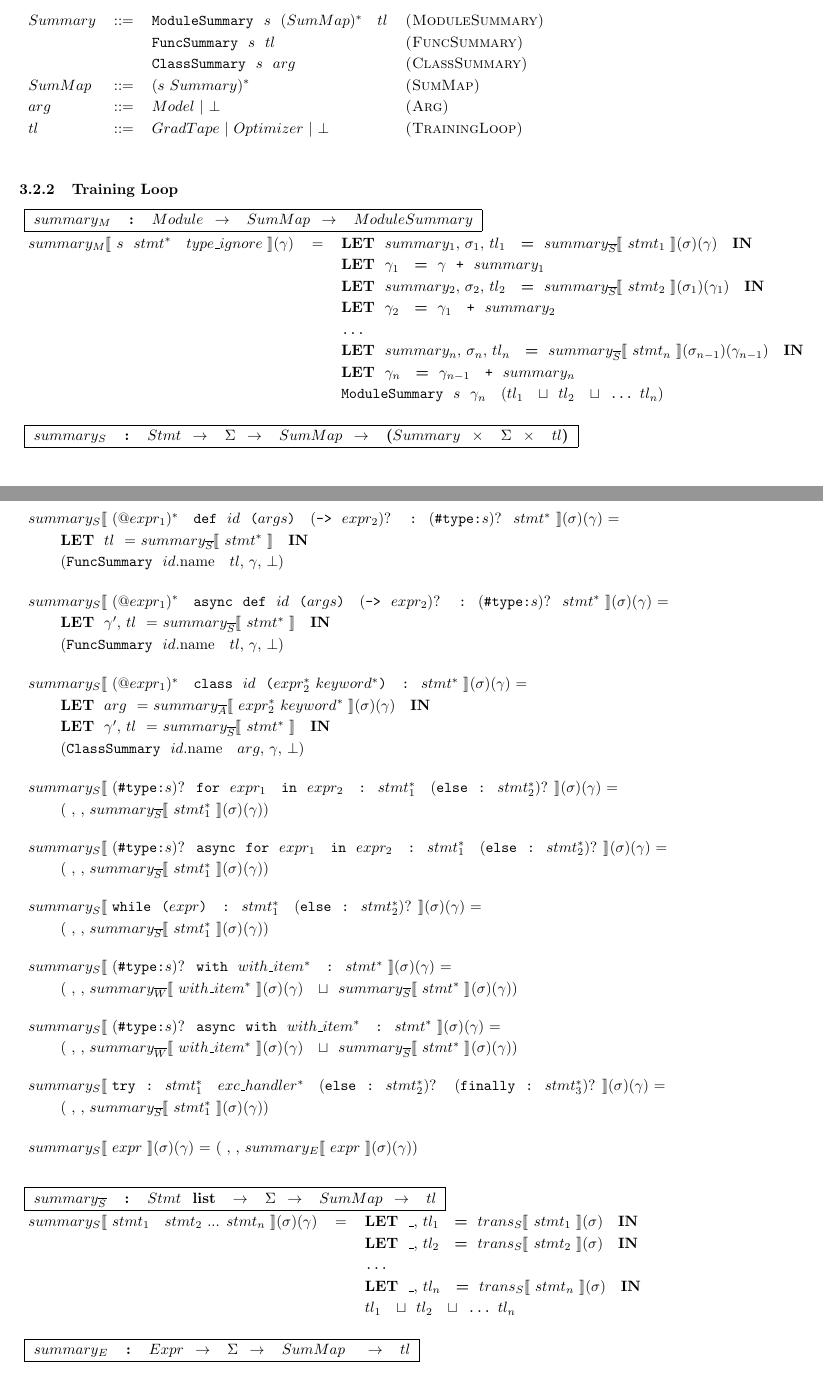
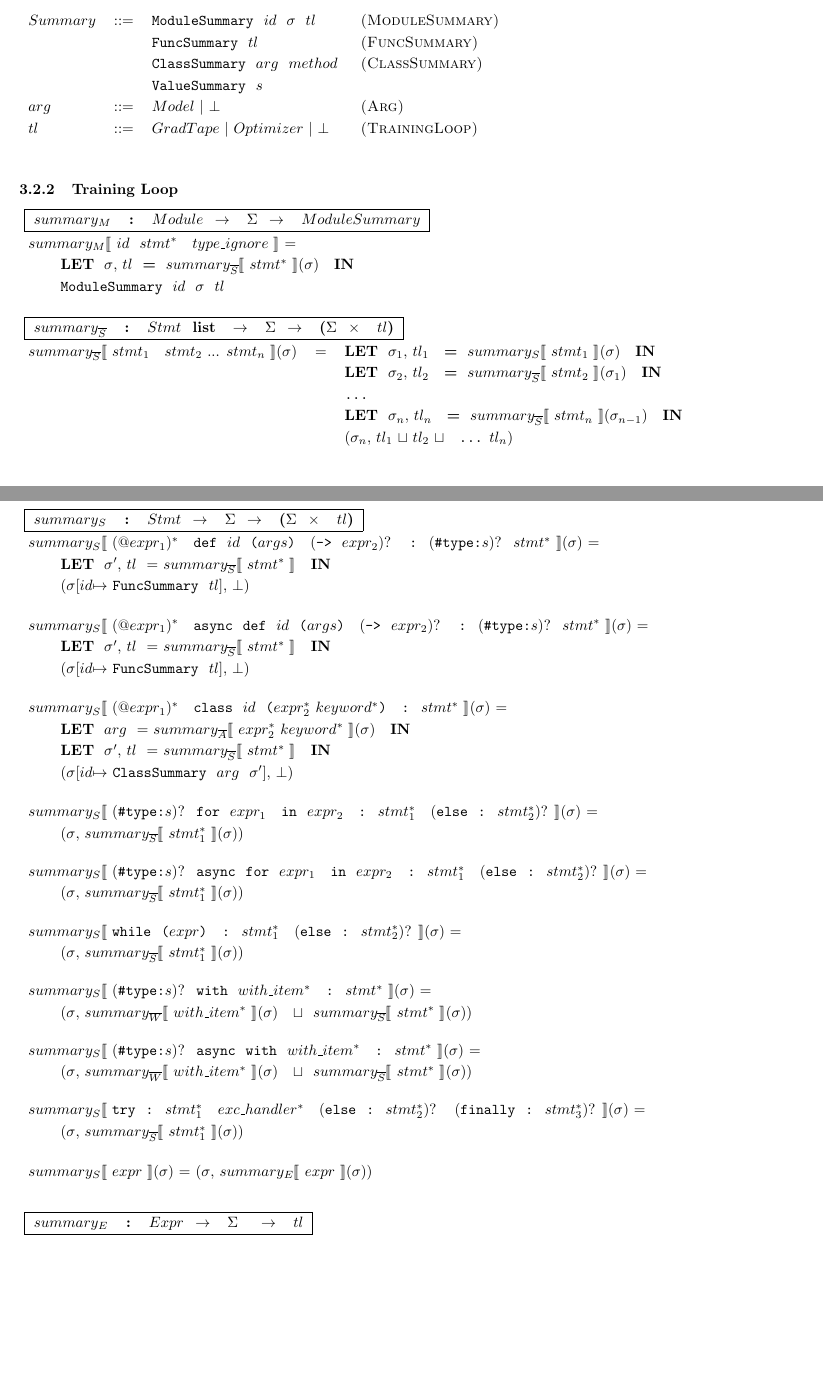
Before and after one commit to kaist-plrg/python-analyzer, a LaTeX document (trans/trans.tex, which reads trans/training_loop.tex): two parts of pages 13 and 14 of 14, joined at a grey line, cut at the place of the change. Compiled offline with pdfLaTeX.

Commit message:
WIP: Update training_loop.tex

```diff
--- a/trans/training_loop.tex
+++ b/trans/training_loop.tex
@@ -56,13 +53,14 @@
 \end{itemize}
 \subsection{Rules}
 \subsubsection{Summary}
+
 % Summary
 \noindent
 \begin{tabular}{lcl>{\sc(}l<{\sc)}}
-  \nsummary & ::= & \kmodulesummary ~ \nstr ~ \mul{(\nsummap)} ~ \ntl & ModuleSummary\\
-  &&\kfuncsummary ~ \nstr ~ \ntl & FuncSummary\\
-  &&\kclasssummary ~ \nstr ~ \narg ~ & ClassSummary\\
-  \nsummap & ::= & \mul{(\nstr ~ \nsummary)} & SumMap \\
+  \nsummary & ::= & \kmodulesummary ~ \nid ~ \nenv ~ \ntl & ModuleSummary\\
+  &&\kfuncsummary ~ \ntl & FuncSummary\\
+  &&\kclasssummary ~ \narg ~ \nmethod ~ & ClassSummary\\
+  &&\kvaluesummary ~ \nstr \\
   \narg & ::= & \nmodel \sep \nbot & Arg \\
   \ntl & ::= & \ngradtape \sep \noptimizer \sep \nbot& TrainingLoop\\
 \end{tabular}\\\vpar
@@ -70,112 +68,106 @@
 \subsubsection{Training Loop}
 
 \noindent
-\typdesc{\fsummodule & : & \dmodule ~ $\rightarrow$ ~ \dsummap ~ $\rightarrow$ ~ \dmodulesummary}
+\typdesc{\fsummodule & : & \dmodule ~ $\rightarrow$ ~ \dmodenv ~ $\rightarrow$ ~ \dmodulesummary}
 % ModuleDef
 \noindent
 \begin{tabular}{lll}
-  \ssmodule{\nstr ~ \mul{\nstmt} ~ \ntypignore}(\smodsummap) & = & \ktlet ~ \nsummarysubs{1}, \smodenvsubs{1}, \ntlsubs{1} ~ \kteq ~ \sssstmt{\nstmtsubs{1}}{\smodenv}{\smodsummap} ~ \ktin \\
-  && \ktlet ~ \smodsummapsubs{1} ~ \kteq ~ \smodsummap ~ \oadd ~ \nsummarysubs{1} \\
-  && \ktlet ~ \nsummarysubs{2}, \smodenvsubs{2}, \ntlsubs{2} ~ \kteq ~ \sssstmt{\nstmtsubs{2}}{\smodenvsubs{1}}{\smodsummapsubs{1}} ~ \ktin \\
-  && \ktlet ~ \smodsummapsubs{2} ~ \kteq ~ \smodsummapsubs{1} ~ \oadd ~ \nsummarysubs{2} \\
+  \ssmodule{\nid ~ \mul{\nstmt} ~ \ntypignore} = \\
+  \inden ~ \ktlet ~ \smodenv, \ntl ~ \kteq ~ \sssstmt{\mul{\nstmt}}{\smodenv} ~ \ktin \\
+  \inden ~ \kmodulesummary ~ \nid ~ \smodenv ~ \ntl
+\end{tabular}\\\vpar
+
+\noindent
+\typdesc{\fsumsstmt & : & \dstmt ~ list ~ $\rightarrow$ ~ \dmodenv ~ $\rightarrow$ ~ (\dmodenv ~ $\times$ ~ \dtl)}
+
+% Stmt list
+\noindent
+\begin{tabular}{lll}
+  \sssstmt{\nstmtsubs{1} ~ \nstmtsubs{2} ... \nstmtsubs{n}}{\smodenv} & = & \ktlet ~ \smodenvsubs{1}, \ntlsubs{1} ~ \kteq ~ \ssstmt{\nstmtsubs{1}}{\smodenv} ~ \ktin \\
+  && \ktlet ~ \smodenvsubs{2}, \ntlsubs{2} ~ \kteq ~ \sssstmt{\nstmtsubs{2}}{\smodenvsubs{1}} ~ \ktin \\
   && {\tt ...} \\
-  && \ktlet ~ \nsummarysubs{n}, \smodenvsubs{n}, \ntlsubs{n} ~ \kteq ~ \sssstmt{\nstmtsubs{n}}{\smodenvsubs{n-1}}{\smodsummapsubs{n-1}} ~ \ktin \\
-  && \ktlet ~ \smodsummapsubs{n} ~ \kteq ~ \smodsummapsubs{n-1} ~ \oadd ~ \nsummarysubs{n} \\
-  && \kmodulesummary ~ \nstr ~ \smodsummapsubs{n} ~ (\ntlsubs{1} ~ \ojoin ~ \ntlsubs{2} ~ \ojoin ~ {\tt ...} \ntlsubs{n})
+  && \ktlet ~ \smodenvsubs{n}, \ntlsubs{n} ~ \kteq ~ \sssstmt{\nstmtsubs{n}}{\smodenvsubs{n-1}} ~ \ktin \\
+  && (\smodenvsubs{n}, \ntlsubs{1} $\ojoin$ \ntlsubs{2} $\ojoin$ ~ {\tt ...} \ntlsubs{n})
 \end{tabular}\\\vpar
 
 % Stmt
 \noindent
-\typdesc{\fsumstmt & : & \dstmt ~ $\rightarrow$ ~ \dmodenv ~ $\rightarrow$ ~ \dsummap ~ $\rightarrow$ ~ (\dsummary ~ $\times$ ~ \dmodenv ~ $\times$ ~ \dtl)}
-\newpage
+\typdesc{\fsumstmt & : & \dstmt ~ $\rightarrow$ ~ \dmodenv ~ $\rightarrow$ ~ (\dmodenv ~ $\times$ ~ \dtl)}
 
 % FunDef
 \noindent
 \begin{tabular}{l}
-  \ssstmt{\decolistsubs{1} ~ \kdef ~ \nid ~ \sparen{\nargs} ~ \op{(\krightarrow ~  \nexprsubs{2})} ~ \kcolon ~ \optypcomm ~ \mul{\nstmt}}{\smodenv}{\smodsummap} = \\
-  \inden ~ \ktlet ~ \ntl ~ = \fsumsstmt\semfun{\mul{\nstmt}} ~ \ktin \\
-  \inden ~ (\kfuncsummary ~ \nid.name ~ \ntl, \smodsummap, \nbot)
+  \ssstmt{\decolistsubs{1} ~ \kdef ~ \nid ~ \sparen{\nargs} ~ \op{(\krightarrow ~  \nexprsubs{2})} ~ \kcolon ~ \optypcomm ~ \mul{\nstmt}}{\smodenv} = \\
+  \inden ~ \ktlet ~ \smodenv$'$, \ntl ~ = \fsumsstmt\semfun{\mul{\nstmt}} ~ \ktin \\
+  \inden ~ (\smodenv[\nid $\mapsto$ \kfuncsummary ~ \ntl], \nbot)
 \end{tabular}\\\vpar
 
 % AsyncFunDef
 \noindent
 \begin{tabular}{l}
-  \ssstmt{\decolistsubs{1} ~ \kasync ~ \kdef ~ \nid ~ \sparen{\nargs} ~ \op{(\krightarrow ~  \nexprsubs{2})} ~ \kcolon ~ \optypcomm ~ \mul{\nstmt}}{\smodenv}{\smodsummap} = \\
-  \inden ~ \ktlet ~ \smodsummap$'$, \ntl ~ = \fsumsstmt\semfun{\mul{\nstmt}} ~ \ktin \\
-  \inden ~ (\kfuncsummary ~ \nid.name ~ \ntl, \smodsummap, \nbot)
+  \ssstmt{\decolistsubs{1} ~ \kasync ~ \kdef ~ \nid ~ \sparen{\nargs} ~ \op{(\krightarrow ~  \nexprsubs{2})} ~ \kcolon ~ \optypcomm ~ \mul{\nstmt}}{\smodenv} = \\
+  \inden ~ \ktlet ~ \smodenv$'$, \ntl ~ = \fsumsstmt\semfun{\mul{\nstmt}} ~ \ktin \\
+  \inden ~ (\smodenv[\nid $\mapsto$ \kfuncsummary ~ \ntl], \nbot)
 \end{tabular}\\\vpar
 
 % ClassDef
 \noindent
 \begin{tabular}{l}
-  \ssstmt{\decolistsubs{1} ~ \kclass ~ \nid ~ \sparen{\mul{\nexprsubs{2}} \mul{\nkeyword}} ~ \kcolon ~ \mul{\nstmt}}{\smodenv}{\smodsummap} = \\
-  \inden ~ \ktlet ~ \narg ~  = \ssargs{\mul{\nexprsubs{2}} \mul{\nkeyword}}{\smodenv}{\smodsummap} ~ \ktin \\
-  \inden ~ \ktlet ~ \smodsummap$'$, \ntl ~ = \fsumsstmt\semfun{\mul{\nstmt}} ~ \ktin \\
-  \inden ~ (\kclasssummary ~ \nid.name ~ \narg, \smodsummap, \nbot)
+  \ssstmt{\decolistsubs{1} ~ \kclass ~ \nid ~ \sparen{\mul{\nexprsubs{2}} \mul{\nkeyword}} ~ \kcolon ~ \mul{\nstmt}}{\smodenv} = \\
+  \inden ~ \ktlet ~ \narg ~  = \ssargs{\mul{\nexprsubs{2}} \mul{\nkeyword}}{\smodenv} ~ \ktin \\
+  \inden ~ \ktlet ~ \smodenv$'$, \ntl ~ = \fsumsstmt\semfun{\mul{\nstmt}} ~ \ktin \\
+  \inden ~ (\smodenv[\nid $\mapsto$ \kclasssummary ~ \narg ~ \smodenv$'$], \nbot)
 \end{tabular}\\\vpar
 
 % ForLoop
 \noindent
 \begin{tabular}{l}
-  \ssstmt{\optypcomm ~ \kfor ~ \nexprsubs{1} ~ \kin ~ \nexprsubs{2} ~ \kcolon ~ \mul{\nstmtsubs{1}} ~ \op{(\kelse ~ \kcolon ~ \mul{\nstmtsubs{2}})}}{\smodenv}{\smodsummap} = \\
-  \inden ~ ( , , \sssstmt{\mul{\nstmtsubs{1}}}{\smodenv}{\smodsummap})
+  \ssstmt{\optypcomm ~ \kfor ~ \nexprsubs{1} ~ \kin ~ \nexprsubs{2} ~ \kcolon ~ \mul{\nstmtsubs{1}} ~ \op{(\kelse ~ \kcolon ~ \mul{\nstmtsubs{2}})}}{\smodenv} = \\
+  \inden ~ (\smodenv, \sssstmt{\mul{\nstmtsubs{1}}}{\smodenv})
 \end{tabular}\\\vpar
 
 % AsyncForLoop
 \noindent
 \begin{tabular}{l}
-  \ssstmt{\optypcomm ~ \kasync ~ \kfor ~ \nexprsubs{1} ~ \kin ~ \nexprsubs{2} ~ \kcolon ~ \mul{\nstmtsubs{1}} ~ \op{(\kelse ~ \kcolon ~ \mul{\nstmtsubs{2}})}}{\smodenv}{\smodsummap} = \\
-  \inden ~ ( , , \sssstmt{\mul{\nstmtsubs{1}}}{\smodenv}{\smodsummap})
+  \ssstmt{\optypcomm ~ \kasync ~ \kfor ~ \nexprsubs{1} ~ \kin ~ \nexprsubs{2} ~ \kcolon ~ \mul{\nstmtsubs{1}} ~ \op{(\kelse ~ \kcolon ~ \mul{\nstmtsubs{2}})}}{\smodenv} = \\
+  \inden ~ (\smodenv, \sssstmt{\mul{\nstmtsubs{1}}}{\smodenv})
 \end{tabular}\\\vpar
 
 % WhileLoop
 \noindent
 \begin{tabular}{l}
-  \ssstmt{\kwhile ~ \sparen{\nexpr} ~ \kcolon ~ \mul{\nstmtsubs{1}} ~ \op{(\kelse ~ \kcolon ~ \mul{\nstmtsubs{2}})}}{\smodenv}{\smodsummap} = \\
-  \inden ~ ( , , \sssstmt{\mul{\nstmtsubs{1}}}{\smodenv}{\smodsummap})
+  \ssstmt{\kwhile ~ \sparen{\nexpr} ~ \kcolon ~ \mul{\nstmtsubs{1}} ~ \op{(\kelse ~ \kcolon ~ \mul{\nstmtsubs{2}})}}{\smodenv} = \\
+  \inden ~ (\smodenv, \sssstmt{\mul{\nstmtsubs{1}}}{\smodenv})
 \end{tabular}\\\vpar
 
 % With
 \noindent
 \begin{tabular}{l}
-  \ssstmt{\optypcomm ~ \kwith ~ \mul{\nwithitem} ~ \kcolon ~ \mul{\nstmt}}{\smodenv}{\smodsummap} = \\
-    \inden ~ ( , , \ssswithitem{\mul{\nwithitem}}{\smodenv}{\smodsummap} ~ \ojoin ~ \sssstmt{\mul{\nstmt}}{\smodenv}{\smodsummap})
+  \ssstmt{\optypcomm ~ \kwith ~ \mul{\nwithitem} ~ \kcolon ~ \mul{\nstmt}}{\smodenv} = \\
+    \inden ~ (\smodenv, \ssswithitem{\mul{\nwithitem}}{\smodenv} ~ \ojoin ~ \sssstmt{\mul{\nstmt}}{\smodenv})
 \end{tabular}\\\vpar
 
 % AsyncWith
 \noindent
 \begin{tabular}{l}
-  \ssstmt{\optypcomm ~ \kasync~ \kwith ~ \mul{\nwithitem} ~ \kcolon ~ \mul{\nstmt}}{\smodenv}{\smodsummap} = \\
-    \inden ~ ( , , \ssswithitem{\mul{\nwithitem}}{\smodenv}{\smodsummap} ~ \ojoin ~ \sssstmt{\mul{\nstmt}}{\smodenv}{\smodsummap})
+  \ssstmt{\optypcomm ~ \kasync~ \kwith ~ \mul{\nwithitem} ~ \kcolon ~ \mul{\nstmt}}{\smodenv} = \\
+    \inden ~ (\smodenv, \ssswithitem{\mul{\nwithitem}}{\smodenv} ~ \ojoin ~ \sssstmt{\mul{\nstmt}}{\smodenv})
 \end{tabular}\\\vpar
 
 % Try
 \noindent
 \begin{tabular}{l}
-  \ssstmt{\ktry ~ \kcolon ~ \mul{\nstmtsubs{1}} ~ \mul{\nexchandler} ~ \op{(\kelse ~ \kcolon ~ \mul{\nstmtsubs{2}})} ~ \op{(\kfinally ~ \kcolon ~ \mul{\nstmtsubs{3}})}}{\smodenv}{\smodsummap} = \\
-  \inden ~ ( , , \sssstmt{\mul{\nstmtsubs{1}}}{\smodenv}{\smodsummap})
+  \ssstmt{\ktry ~ \kcolon ~ \mul{\nstmtsubs{1}} ~ \mul{\nexchandler} ~ \op{(\kelse ~ \kcolon ~ \mul{\nstmtsubs{2}})} ~ \op{(\kfinally ~ \kcolon ~ \mul{\nstmtsubs{3}})}}{\smodenv} = \\
+  \inden ~ (\smodenv, \sssstmt{\mul{\nstmtsubs{1}}}{\smodenv})
 \end{tabular}\\\vpar
 
 % ExprStmt
 \noindent
 \begin{tabular}{l}
-  \ssstmt{\nexpr}{\smodenv}{\smodsummap} = ( , , \ssexpr{\nexpr}{\smodenv}{\smodsummap}) \\
-\end{tabular}\\\vpar
-
-\noindent
-\typdesc{\fsumsstmt & : & \dstmt ~ list ~ $\rightarrow$ ~ \dmodenv ~ $\rightarrow$ ~ \dsummap ~ $\rightarrow$ ~ \dtl}
-
-% Stmt list
-\noindent
-\begin{tabular}{lll}
-  \ssstmt{\nstmtsubs{1} ~ \nstmtsubs{2} ... \nstmtsubs{n}}{\smodenv}{\smodsummap} & = & \ktlet ~ \_, \ntlsubs{1} ~ \kteq ~ \tstmt{\nstmtsubs{1}}{\smodenv} ~ \ktin \\
-  && \ktlet ~ \_, \ntlsubs{2} ~ \kteq ~ \tstmt{\nstmtsubs{2}}{\smodenv} ~ \ktin \\
-  && {\tt ...} \\
-  && \ktlet ~ \_, \ntlsubs{n} ~ \kteq ~ \tstmt{\nstmtsubs{n}}{\smodenv} ~ \ktin \\
-  && \ntlsubs{1} ~ \ojoin ~ \ntlsubs{2} ~ \ojoin ~ {\tt ...} \ntlsubs{n}
+  \ssstmt{\nexpr}{\smodenv} = (\smodenv, \ssexpr{\nexpr}{\smodenv}) \\
 \end{tabular}\\\vpar
 
 
 % Expr
 \noindent
-\typdesc{\fsumexpr & : & \dexpr ~ $\rightarrow$ ~ \dmodenv ~ $\rightarrow$ ~ \dsummap ~ ~ $\rightarrow$ ~ \ntl}
+\typdesc{\fsumexpr & : & \dexpr ~ $\rightarrow$ ~ \dmodenv ~ ~ $\rightarrow$ ~ \ntl}
```
Also changed, not shown: trans/training_loop.tex (23 more changed lines).
